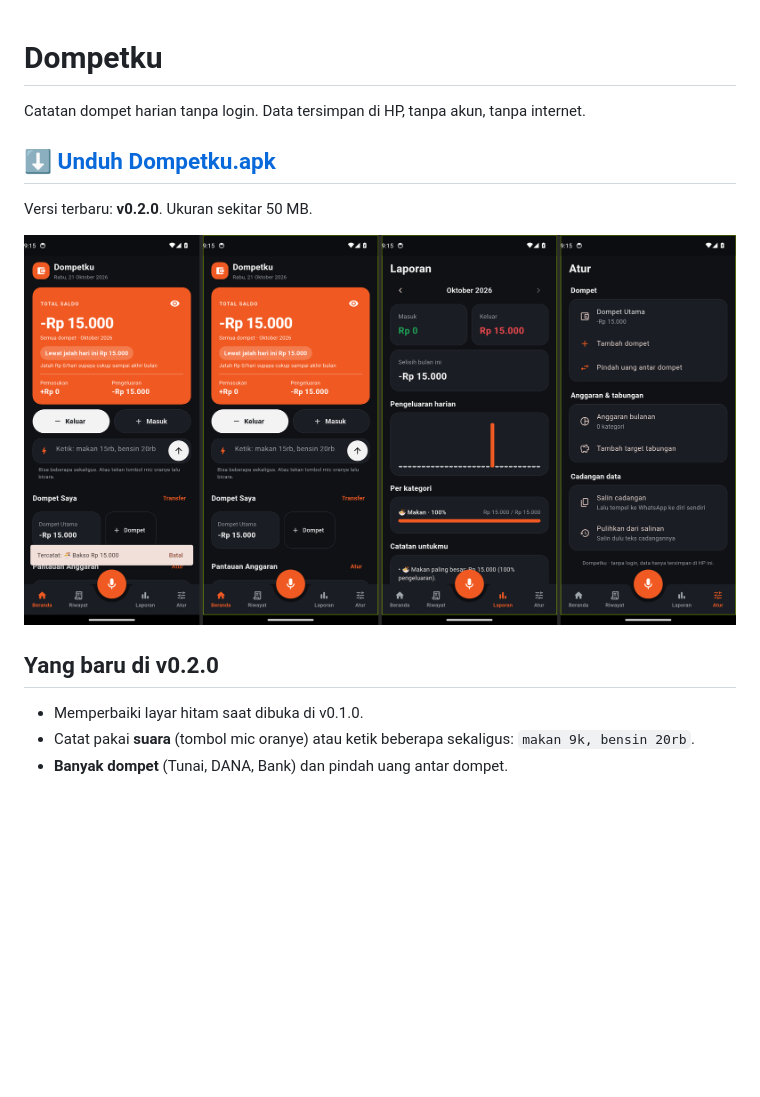
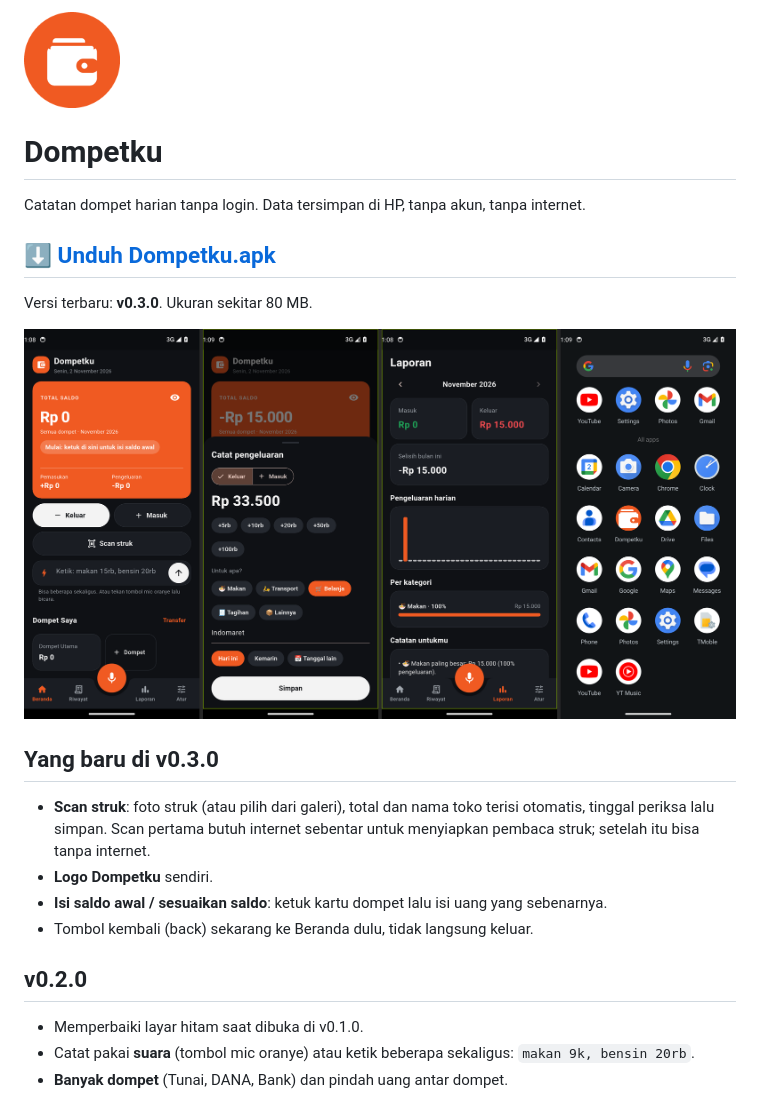
Before and after one commit to asammanis89/dompetku-release, a Markdown page: README.md, the part around the change. GitHub-like rendering; pictures changed too: layar.png, logo.png (added); blank space fills up the shorter version.

Commit message:
Dompetku v0.3.0: scan struk, logo, saldo awal
Co-Authored-By: Claude Opus 5.5 <noreply@anthropic.com>
Claude-Session: https://claude.ai/code/session_01Y6Ja5AA6oYJKuUqVwrcZoJ

```diff
--- a/README.md
+++ b/README.md
@@ -1,14 +1,24 @@
+<img src="logo.png" width="96" alt="Logo Dompetku">
+
 # Dompetku
 
 Catatan dompet harian tanpa login. Data tersimpan di HP, tanpa akun, tanpa internet.
 
 ## ⬇️ [Unduh Dompetku.apk](https://github.com/asammanis89/dompetku-release/raw/main/Dompetku.apk)
 
-Versi terbaru: **v0.2.0**. Ukuran sekitar 50 MB.
+Versi terbaru: **v0.3.0**. Ukuran sekitar 80 MB.
 
 ![Tampilan Dompetku](layar.png)
 
-## Yang baru di v0.2.0
+## Yang baru di v0.3.0
+
+- **Scan struk**: foto struk (atau pilih dari galeri), total dan nama toko terisi otomatis, tinggal periksa lalu simpan.
+  Scan pertama butuh internet sebentar untuk menyiapkan pembaca struk; setelah itu bisa tanpa internet.
+- **Logo Dompetku** sendiri.
+- **Isi saldo awal / sesuaikan saldo**: ketuk kartu dompet lalu isi uang yang sebenarnya.
+- Tombol kembali (back) sekarang ke Beranda dulu, tidak langsung keluar.
+
+## v0.2.0
 
 - Memperbaiki layar hitam saat dibuka di v0.1.0.
 - Catat pakai **suara** (tombol mic oranye) atau ketik beberapa sekaligus: `makan 9k, bensin 20rb`.
```
Also changed, not shown: 2 other files.
